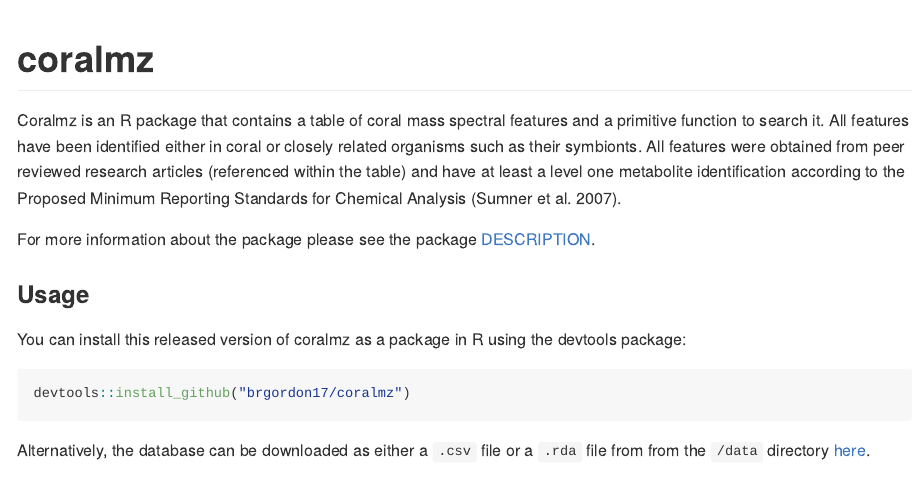
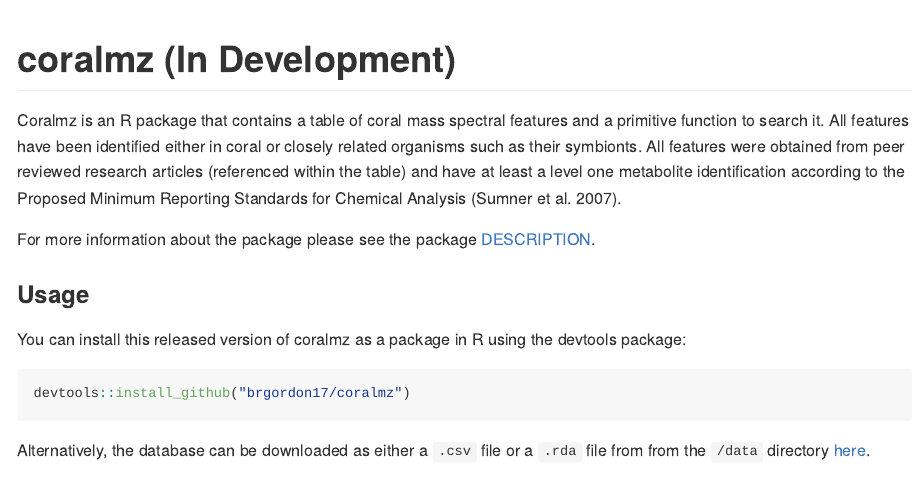
Before and after one commit to brgordon17/coralmz, an R Markdown document (README.Rmd): the page in a window 1100 px wide, from its top. The pictures show the output file README.md that the author committed with the source, drawn offline in the style of GitHub.

Commit message:
Minor formatting

````diff
--- a/README.Rmd
+++ b/README.Rmd
@@ -13,7 +13,7 @@ knitr::opts_chunk$set(
   out.width = "100%"
 )
 ```
-# coralmz
+# coralmz (In Development)
 Coralmz is an R package that contains a table of coral mass spectral features
 and a primitive function to search it. All features have been identified
 either in coral or closely related organisms such as their symbionts. All
````
Also changed, not shown: README.md.
